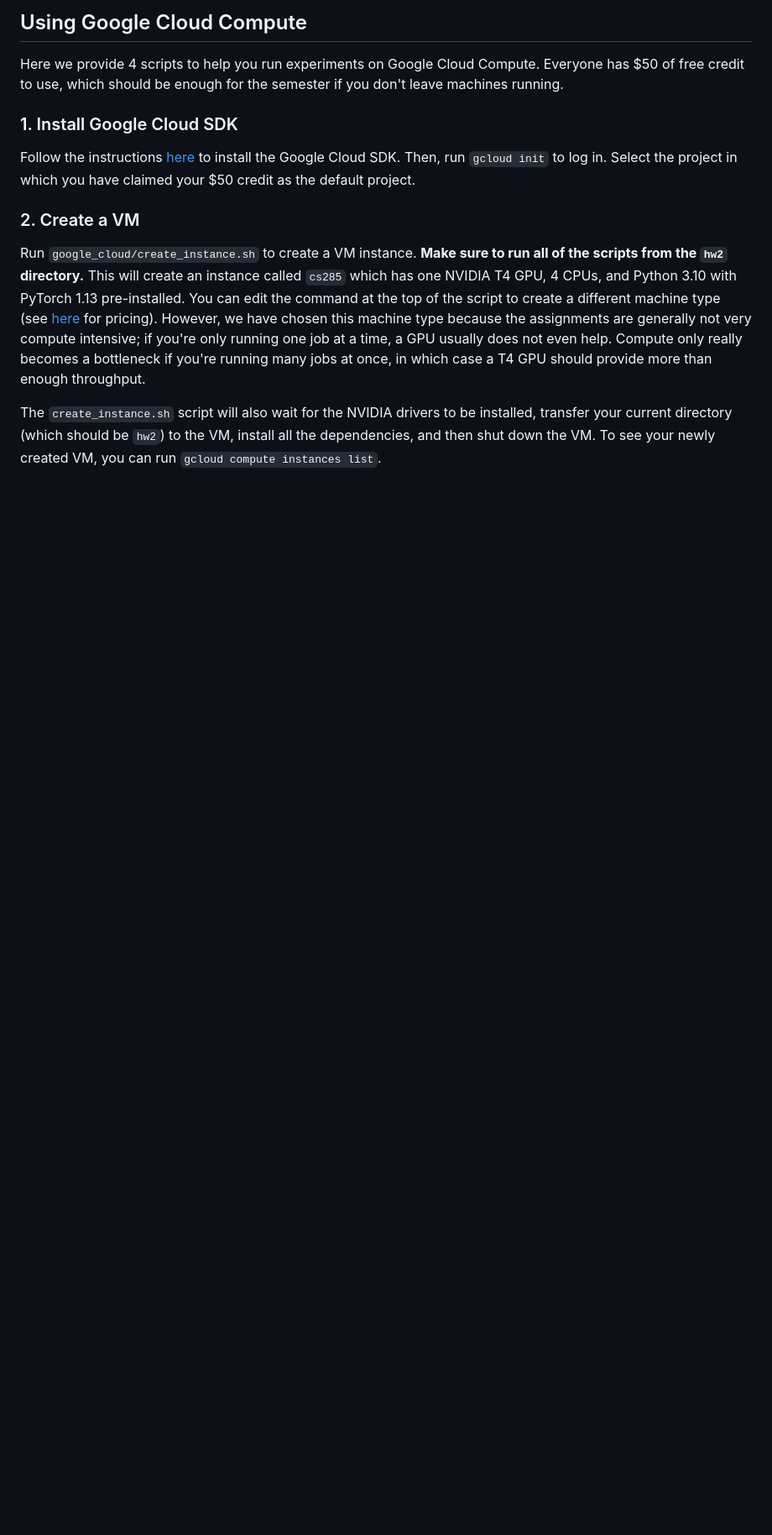
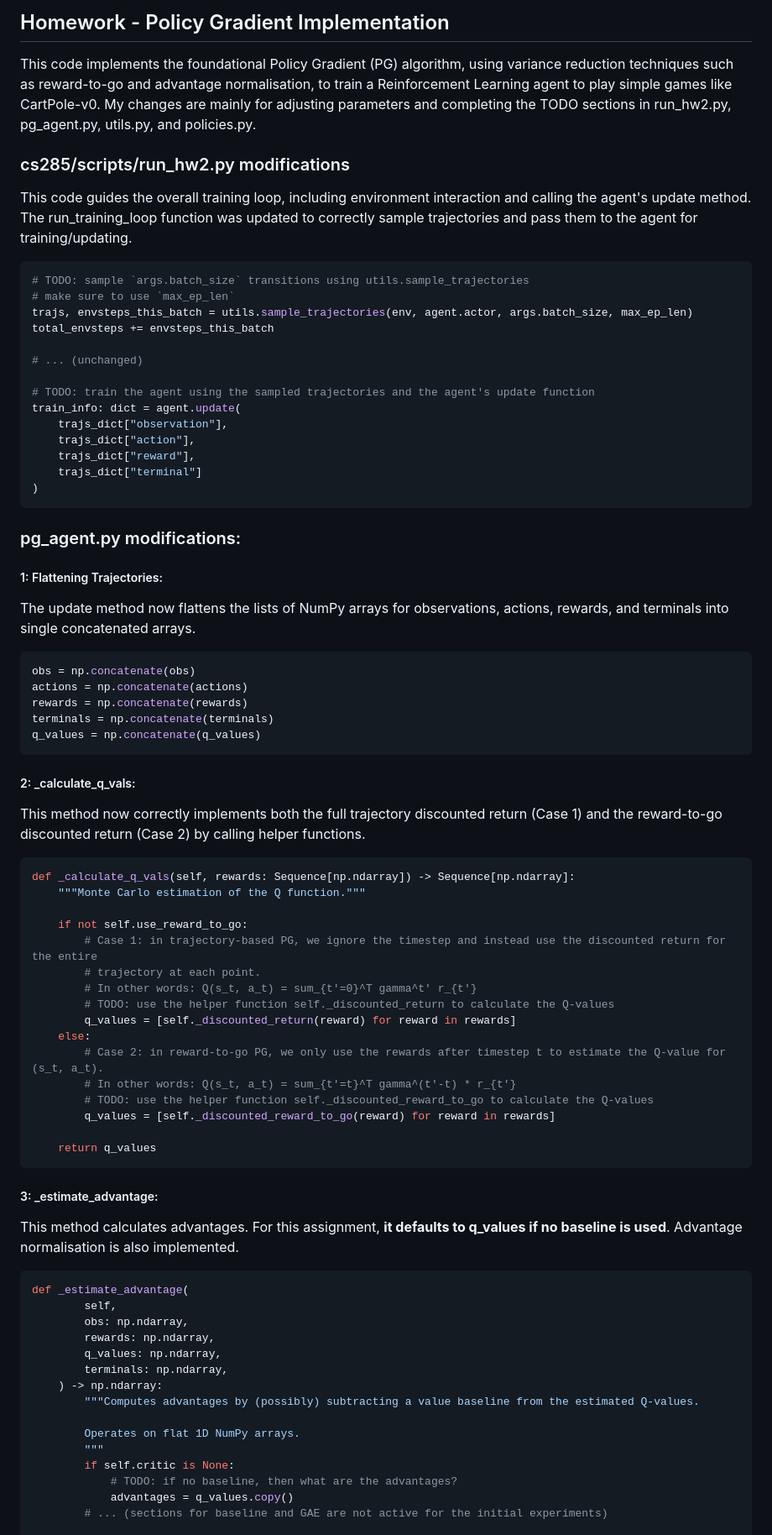
Before and after one commit to LukaMeladze/CP2107, a Markdown page: hw2/google_cloud/README.md, the part around one of its changes. Shown at 84% size. Drawn GitHub-style; blank space fills up the shorter version.

````diff
--- a/hw2/google_cloud/README.md
+++ b/hw2/google_cloud/README.md
@@ -1,14 +1,70 @@
-## Using Google Cloud Compute
+## Homework - Policy Gradient Implementation
+This code implements the foundational Policy Gradient (PG) algorithm, using  variance reduction techniques such as reward-to-go and advantage normalisation, to train a Reinforcement Learning agent to play simple games like CartPole-v0. My changes are mainly for adjusting parameters and completing the TODO sections in run_hw2.py, pg_agent.py, utils.py, and policies.py.
 
-Here we provide 4 scripts to help you run experiments on Google Cloud Compute. Everyone has $50 of free credit to use, which should be enough for the semester if you don't leave machines running.
+### cs285/scripts/run_hw2.py modifications
+This code guides the overall training loop, including environment interaction and calling the agent's update method. The run_training_loop function was updated to correctly sample trajectories and pass them to the agent for training/updating.
+```python
+# TODO: sample `args.batch_size` transitions using utils.sample_trajectories
+# make sure to use `max_ep_len`
+trajs, envsteps_this_batch = utils.sample_trajectories(env, agent.actor, args.batch_size, max_ep_len)
+total_envsteps += envsteps_this_batch
 
-### 1. Install Google Cloud SDK
+# ... (unchanged)
 
-Follow the instructions [here](https://cloud.google.com/sdk/docs/install-sdk#installing_the_latest_version) to install the Google Cloud SDK. Then, run `gcloud init` to log in. Select the project in which you have claimed your $50 credit as the default project.
+# TODO: train the agent using the sampled trajectories and the agent's update function
+train_info: dict = agent.update(
+    trajs_dict["observation"],
+    trajs_dict["action"],
+    trajs_dict["reward"],
+    trajs_dict["terminal"]
+)
+```
+### pg_agent.py modifications:
+##### 1: Flattening Trajectories:
+The update method now flattens the lists of NumPy arrays for observations, actions, rewards, and terminals into single concatenated arrays.
+```python
+obs = np.concatenate(obs)
+actions = np.concatenate(actions)
+rewards = np.concatenate(rewards)
+terminals = np.concatenate(terminals)
+q_values = np.concatenate(q_values)
+```
+##### 2: _calculate_q_vals:
+This method now correctly implements both the full trajectory discounted return (Case 1) and the reward-to-go discounted return (Case 2) by calling helper functions.
+```python
+def _calculate_q_vals(self, rewards: Sequence[np.ndarray]) -> Sequence[np.ndarray]:
+    """Monte Carlo estimation of the Q function."""
 
-### 2. Create a VM
+    if not self.use_reward_to_go:
+        # Case 1: in trajectory-based PG, we ignore the timestep and instead use the discounted return for the entire
+        # trajectory at each point.
+        # In other words: Q(s_t, a_t) = sum_{t'=0}^T gamma^t' r_{t'}
+        # TODO: use the helper function self._discounted_return to calculate the Q-values
+        q_values = [self._discounted_return(reward) for reward in rewards]
+    else:
+        # Case 2: in reward-to-go PG, we only use the rewards after timestep t to estimate the Q-value for (s_t, a_t).
+        # In other words: Q(s_t, a_t) = sum_{t'=t}^T gamma^(t'-t) * r_{t'}
+        # TODO: use the helper function self._discounted_reward_to_go to calculate the Q-values
+        q_values = [self._discounted_reward_to_go(reward) for reward in rewards]
 
-Run `google_cloud/create_instance.sh` to create a VM instance. **Make sure to run all of the scripts from the `hw2` directory.** This will create an instance called `cs285` which has one NVIDIA T4 GPU, 4 CPUs, and Python 3.10 with PyTorch 1.13 pre-installed. You can edit the command at the top of the script to create a different machine type (see [here](https://cloud.google.com/compute/gpus-pricing#accelerator-optimized) for pricing). However, we have chosen this machine type because the assignments are generally not very compute intensive; if you're only running one job at a time, a GPU usually does not even help. Compute only really becomes a bottleneck if you're running many jobs at once, in which case a T4 GPU should provide more than enough throughput.
+    return q_values
+```
+##### 3: _estimate_advantage:
+This method calculates advantages. For this assignment, **it defaults to q_values if no baseline is used**. Advantage normalisation is also implemented.
+```python
+def _estimate_advantage(
+        self,
+        obs: np.ndarray,
+        rewards: np.ndarray,
+        q_values: np.ndarray,
+        terminals: np.ndarray,
+    ) -> np.ndarray:
+        """Computes advantages by (possibly) subtracting a value baseline from the estimated Q-values.
 
-The `create_instance.sh` script will also wait for the NVIDIA drivers to be installed, transfer your current directory (which should be `hw2`) to the VM, install all the dependencies, and then shut down the VM. To see your newly created VM, you can run `gcloud compute instances list`.
+        Operates on flat 1D NumPy arrays.
+        """
+        if self.critic is None:
+            # TODO: if no baseline, then what are the advantages?
+            advantages = q_values.copy()
+        # ... (sections for baseline and GAE are not active for the initial experiments)
 
````
Also changed, not shown: other parts of hw2/google_cloud/README.md (+122 -26 lines).
